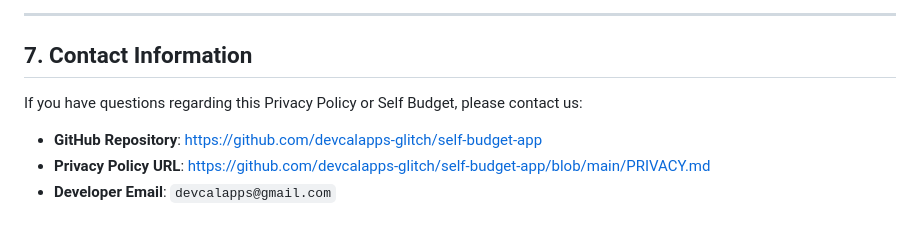
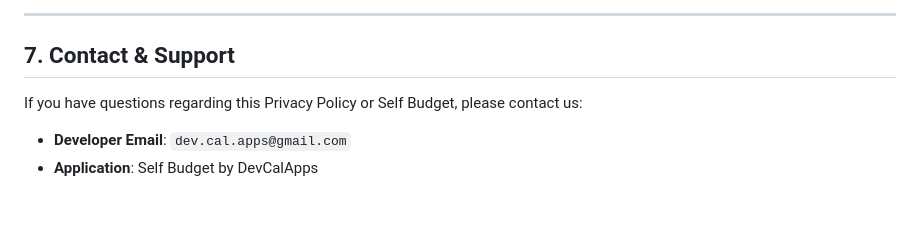
Before and after one commit to devcalapps-glitch/self-budget-app, a Markdown page: PRIVACY.md, the part around the change. Drawn GitHub-style.

Commit message:
Clean PRIVACY.md to focus on contact email

```diff
--- a/PRIVACY.md
+++ b/PRIVACY.md
@@ -56,10 +56,9 @@ You retain 100% control over your data:
 
 ---
 
-## 7. Contact Information
+## 7. Contact & Support
 
 If you have questions regarding this Privacy Policy or Self Budget, please contact us:
 
-* **GitHub Repository**: [https://github.com/devcalapps-glitch/self-budget-app](https://github.com/devcalapps-glitch/self-budget-app)
-* **Privacy Policy URL**: [https://github.com/devcalapps-glitch/self-budget-app/blob/main/PRIVACY.md](https://github.com/devcalapps-glitch/self-budget-app/blob/main/PRIVACY.md)
-* **Developer Email**: `devcalapps@gmail.com`
+* **Developer Email**: `dev.cal.apps@gmail.com`
+* **Application**: Self Budget by DevCalApps
```
